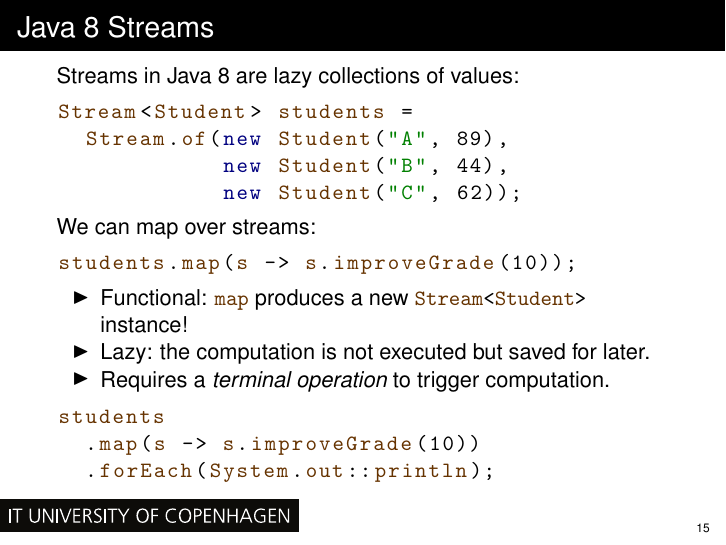
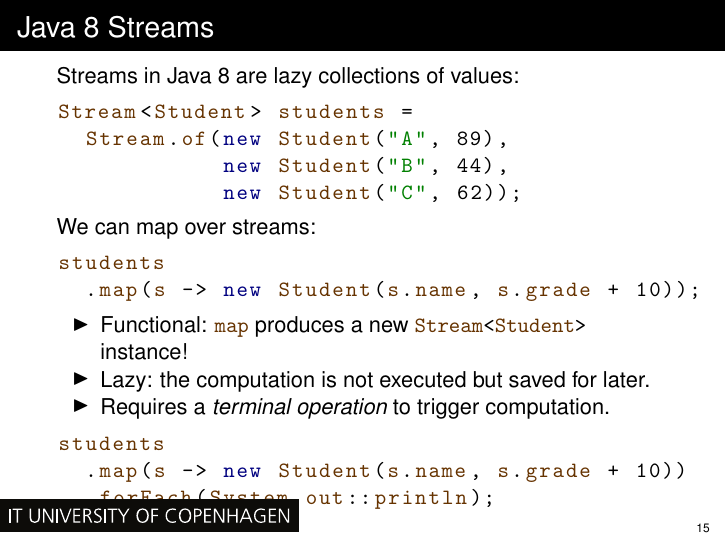
Before and after one commit to fbie/parallel-functional-lectures, LaTeX slides (3/slides/3.tex): page 63 of 74. Compiled offline with pdfLaTeX.

Commit message:
make clear that no state is involved

```diff
--- a/3/slides/3.tex
+++ b/3/slides/3.tex
@@ -332,7 +332,8 @@ Stream<Student> students =
 \pause{} We can map over streams:
 
 \begin{lstlisting}
-students.map(s -> s.improveGrade(10));
+students
+  .map(s -> new Student(s.name, s.grade + 10));
 \end{lstlisting}
 
 \begin{itemize}
@@ -345,7 +346,7 @@ students.map(s -> s.improveGrade(10));
 
 \begin{lstlisting}
 students
-  .map(s -> s.improveGrade(10))
+  .map(s -> new Student(s.name, s.grade + 10))
   .forEach(System.out::println);
 \end{lstlisting}
 \end{frame}
```
